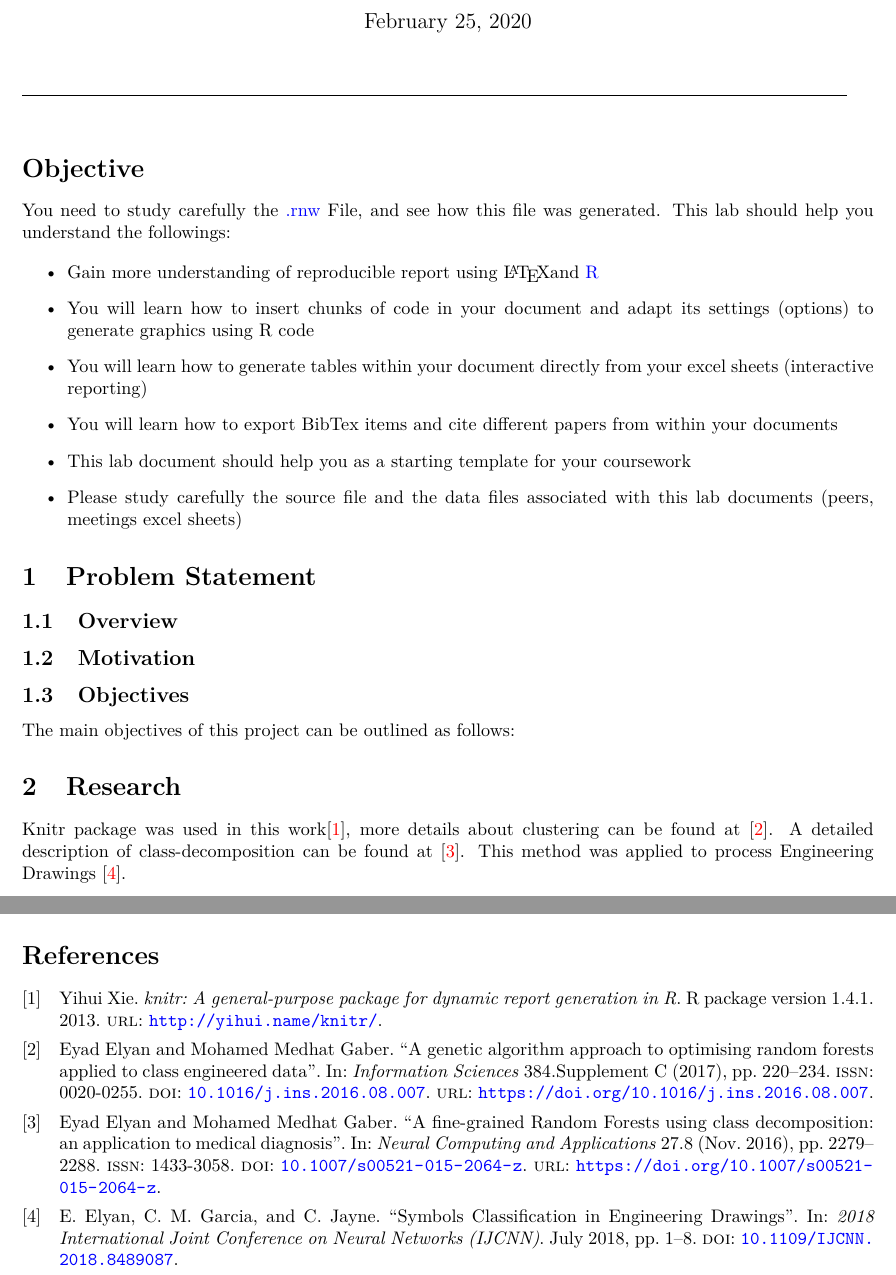
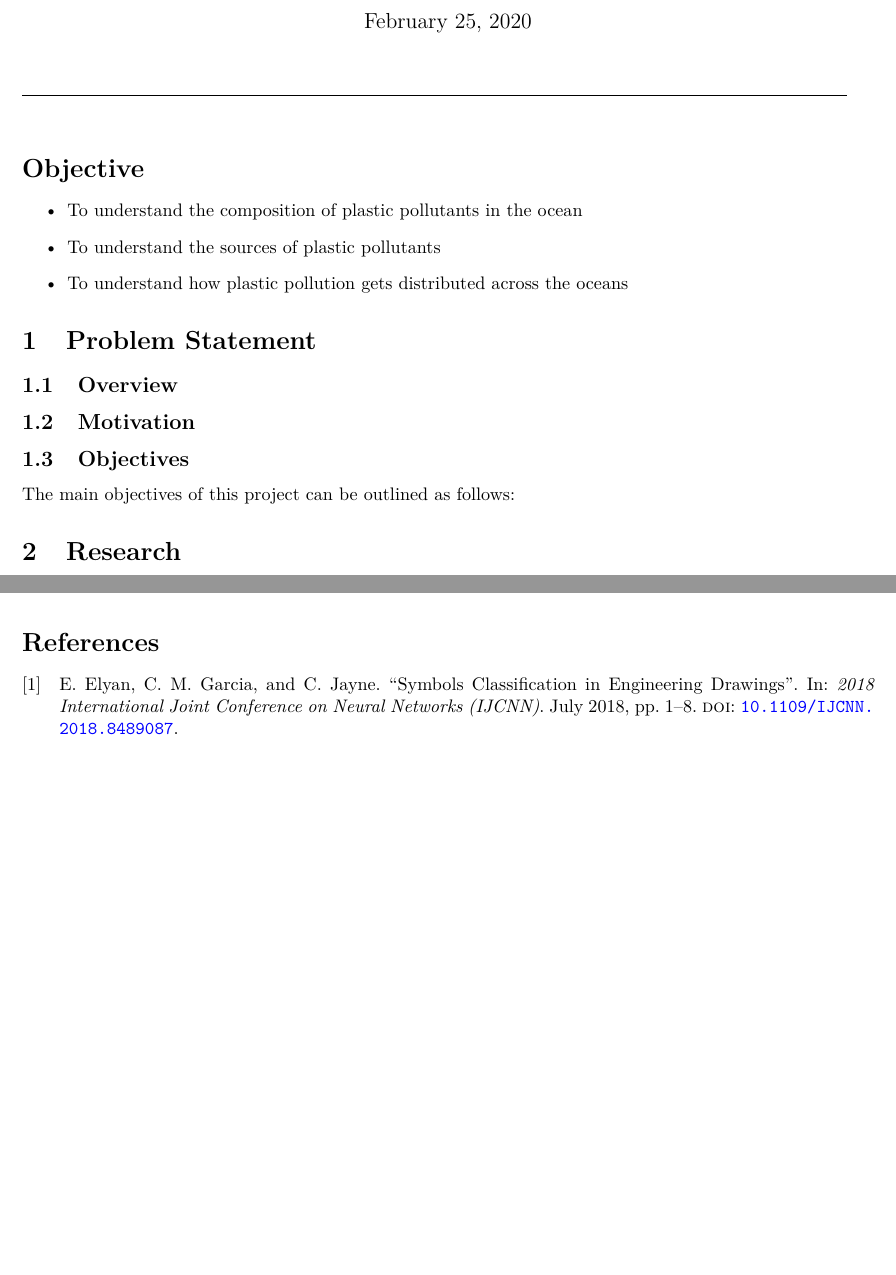
Before and after one commit to KarenJewell/CMM507-Group2, a LaTeX document (FinalProject/Group2Report.tex): two parts of pages 2 and 5 of 5 before the commit and two parts of pages 2 and 4 of 5 after it, joined at a grey line, cut so that both start at the same text, the shorter picture padded with empty space. Compiled offline with pdfLaTeX.

Commit message:
Tex updates to final report file
Before I lose them again...

```diff
--- a/FinalProject/Group2Report.tex
+++ b/FinalProject/Group2Report.tex
@@ -120,7 +120,7 @@
 \SweaveOpts{concordance=TRUE}
 
 
-\title{\LARGE Coursework  \\ Group 2 Report - CMM507}
+\title{\LARGE Plastic Pollution in Oceans  \\ Group 2 Report - CMM507}
 
 \author{ALEXANDER RITCHIE, \textit{\href{1911218@rgu.ac.uk}{1911218@rgu.ac.uk}}; GEORGIOS ORFANAKIS, \textit{\href{1903446@rgu.ac.uk}{1903446@rgu.ac.uk}};KAREN JEWELL, \textit{\href{1415410@rgu.ac.uk}{1415410@rgu.ac.uk}};ROSHI SHRESTHA, \textit{\href{1903445@rgu.ac.uk}{1903445@rgu.ac.uk}};STUART WATT, \textit{\href{1501869@rgu.ac.uk}{1501869@rgu.ac.uk}}}
 %ALEXANDER RITCHIE (1911218) ;GEORGIOS ORFANAKIS (1903446); KAREN JEWELL (1415410); ROSHI SHRESTHA (1903445); STUART WATT (1501869);
@@ -134,17 +134,11 @@
 
 \section*{Objective}
 
-% Edit here to outline the main objectives of your report
-You need to study carefully the \textcolor{blue}{.rnw} File, and see how this file was generated. This lab should help you understand the followings:
 
 \begin{itemize}
-\item Gain more understanding of reproducible report using \LaTeX and \textcolor{blue}{R}
-\item You will learn how to insert chunks of code in your document and adapt its settings (options) to generate graphics using R code
-\item You will learn how to generate tables within your document directly from your excel sheets (interactive reporting)
-\item You will learn how to export BibTex items and cite different papers from within your documents
-\item This lab document should help you as a starting template for your coursework
-\item Please study carefully the source file and the data files associated with this lab documents (peers, meetings excel sheets)
-
+\item To understand the composition of plastic pollutants in the ocean
+\item To understand the sources of plastic pollutants
+\item To understand how plastic pollution gets distributed across the oceans
 \end{itemize}
 
 \section{Problem Statement}\label{statement}
@@ -165,9 +159,7 @@ You need to study carefully the \textcolor{blue}{.rnw} File, and see how this fi
 The main objectives of this project can be outlined as follows:
 \section{Research}\label{research}
 
-%Your research goes here, Notice how we cited other people work (check the refernces.bib)
-%\blindtext[2]
-Knitr package was used in this work\cite{knitr2013}, more details about clustering can be found at \cite{ELYAN2017220}. A detailed description of class-decomposition can be found at \cite{Elyan2016}. This method was applied to process Engineering Drawings \cite{8489087}.
+ \cite{8489087}.
 
 
 
```
Also changed, not shown: FinalProject/Group2Report-concordance.tex (+1 -1 lines), FinalProject/Group2Report.bbl (added), FinalProject/Group2Report.pdf, FinalProject/figure/unnamed-chunk-3-1.pdf, FinalProject/figure/unnamed-chunk-4-1.pdf, FinalProject/Group2Report.tex (4 more changed lines), 5 other files.
